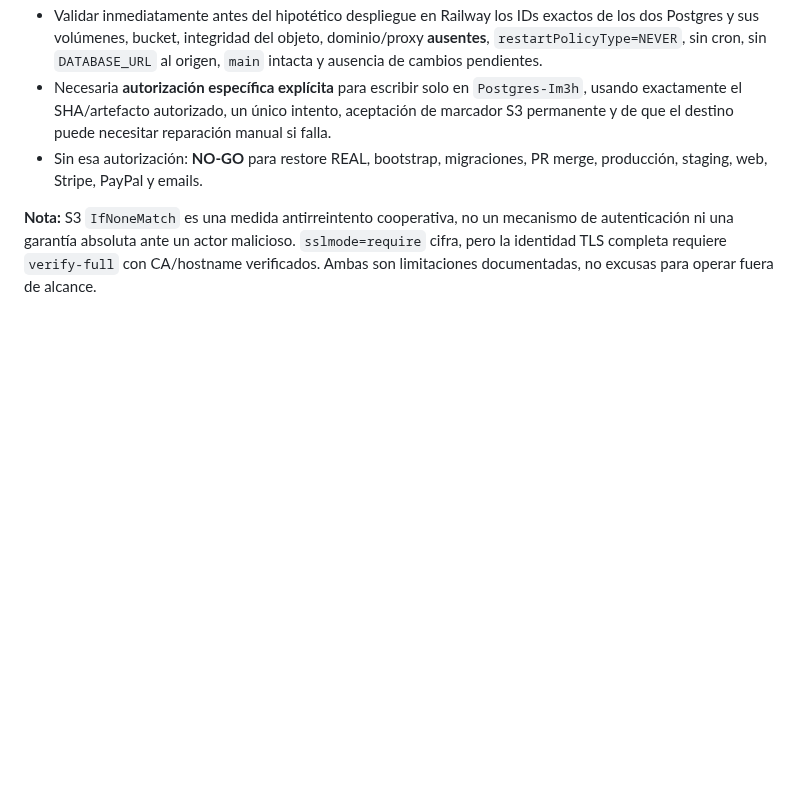
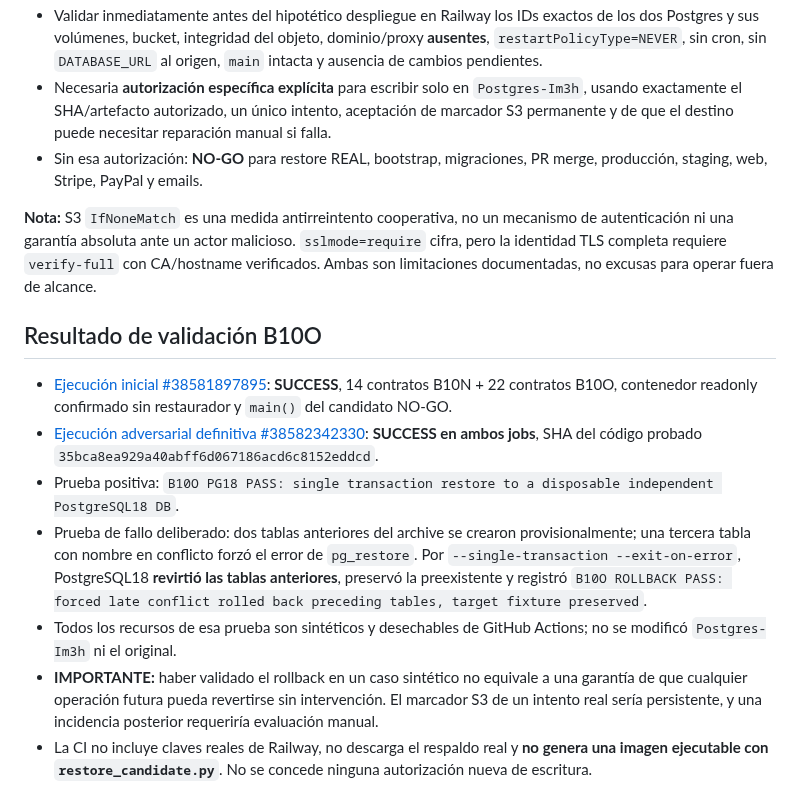
Before and after one commit to MarianoSevilla/fiscal-cripto-, a Markdown page: docs/audit/S01_STG_B10O_RESTORE_CANDIDATE_NO_LIVE_2026-10-14.md, the part around the change. GitHub-like rendering; blank space fills up the shorter version.

Commit message:
docs(stg-b10o): record atomic rollback CI evidence and no-live constraints

```diff
--- a/docs/audit/S01_STG_B10O_RESTORE_CANDIDATE_NO_LIVE_2026-10-14.md
+++ b/docs/audit/S01_STG_B10O_RESTORE_CANDIDATE_NO_LIVE_2026-10-14.md
@@ -36,3 +36,14 @@ Copia REAL previamente obtenida por B10L desde el origen intacto: bucket privado
 - Sin esa autorización: **NO-GO** para restore REAL, bootstrap, migraciones, PR merge, producción, staging, web, Stripe, PayPal y emails.
 
 **Nota:** S3 `IfNoneMatch` es una medida antirreintento cooperativa, no un mecanismo de autenticación ni una garantía absoluta ante un actor malicioso. `sslmode=require` cifra, pero la identidad TLS completa requiere `verify-full` con CA/hostname verificados. Ambas son limitaciones documentadas, no excusas para operar fuera de alcance.
+
+
+## Resultado de validación B10O
+
+- [Ejecución inicial #38581897895](https://github.com/MarianoSevilla/fiscal-cripto-/actions/runs/38581897895): **SUCCESS**, 14 contratos B10N + 22 contratos B10O, contenedor readonly confirmado sin restaurador y `main()` del candidato NO-GO.
+- [Ejecución adversarial definitiva #38582342330](https://github.com/MarianoSevilla/fiscal-cripto-/actions/runs/38582342330): **SUCCESS en ambos jobs**, SHA del código probado `35bca8ea929a40abff6d067186acd6c8152eddcd`.
+- Prueba positiva: `B10O PG18 PASS: single transaction restore to a disposable independent PostgreSQL18 DB`.
+- Prueba de fallo deliberado: dos tablas anteriores del archive se crearon provisionalmente; una tercera tabla con nombre en conflicto forzó el error de `pg_restore`. Por `--single-transaction --exit-on-error`, PostgreSQL18 **revirtió las tablas anteriores**, preservó la preexistente y registró `B10O ROLLBACK PASS: forced late conflict rolled back preceding tables, target fixture preserved`.
+- Todos los recursos de esa prueba son sintéticos y desechables de GitHub Actions; no se modificó `Postgres-Im3h` ni el original.
+- **IMPORTANTE:** haber validado el rollback en un caso sintético no equivale a una garantía de que cualquier operación futura pueda revertirse sin intervención. El marcador S3 de un intento real sería persistente, y una incidencia posterior requeriría evaluación manual.
+- La CI no incluye claves reales de Railway, no descarga el respaldo real y **no genera una imagen ejecutable con `restore_candidate.py`**. No se concede ninguna autorización nueva de escritura.
```
